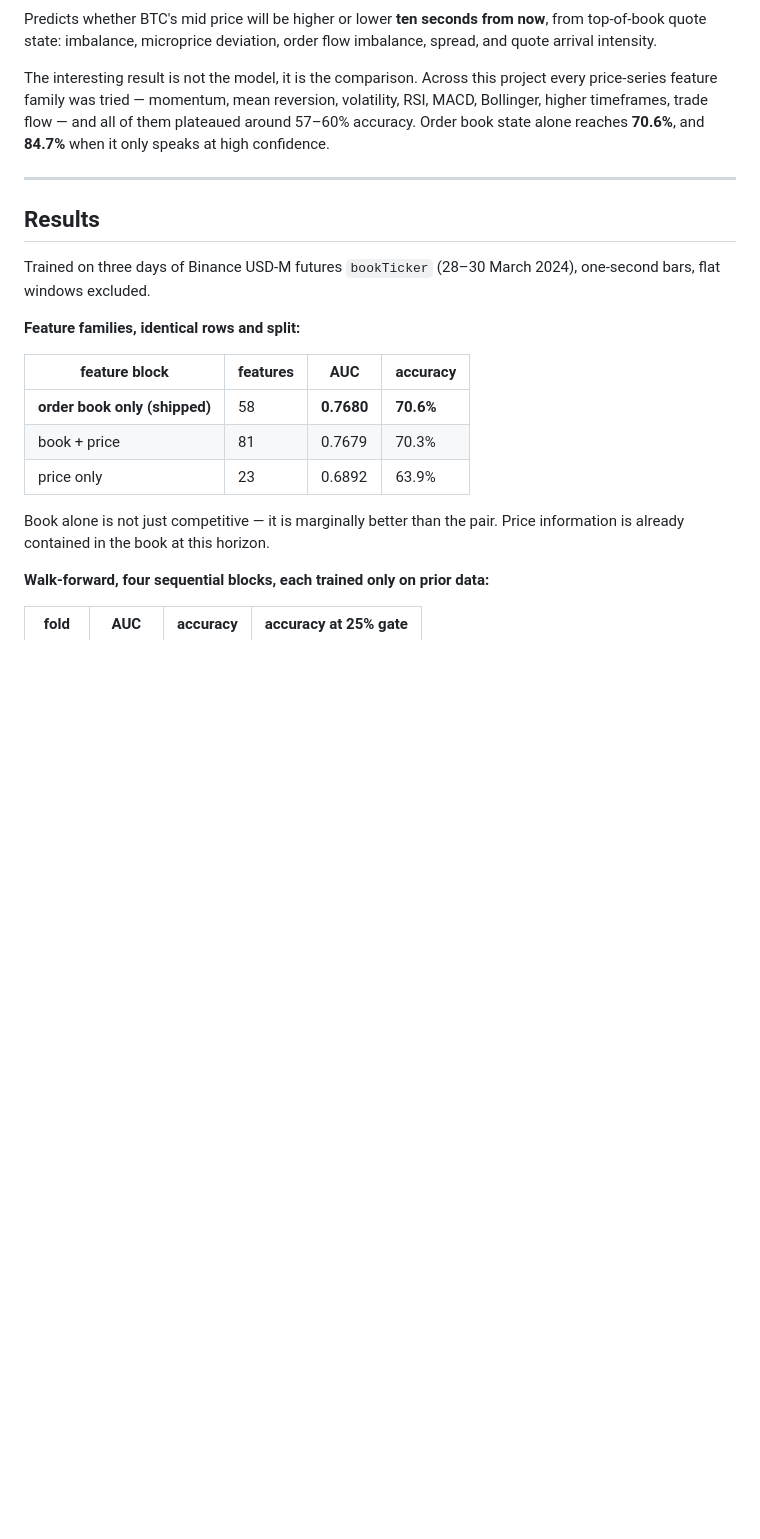
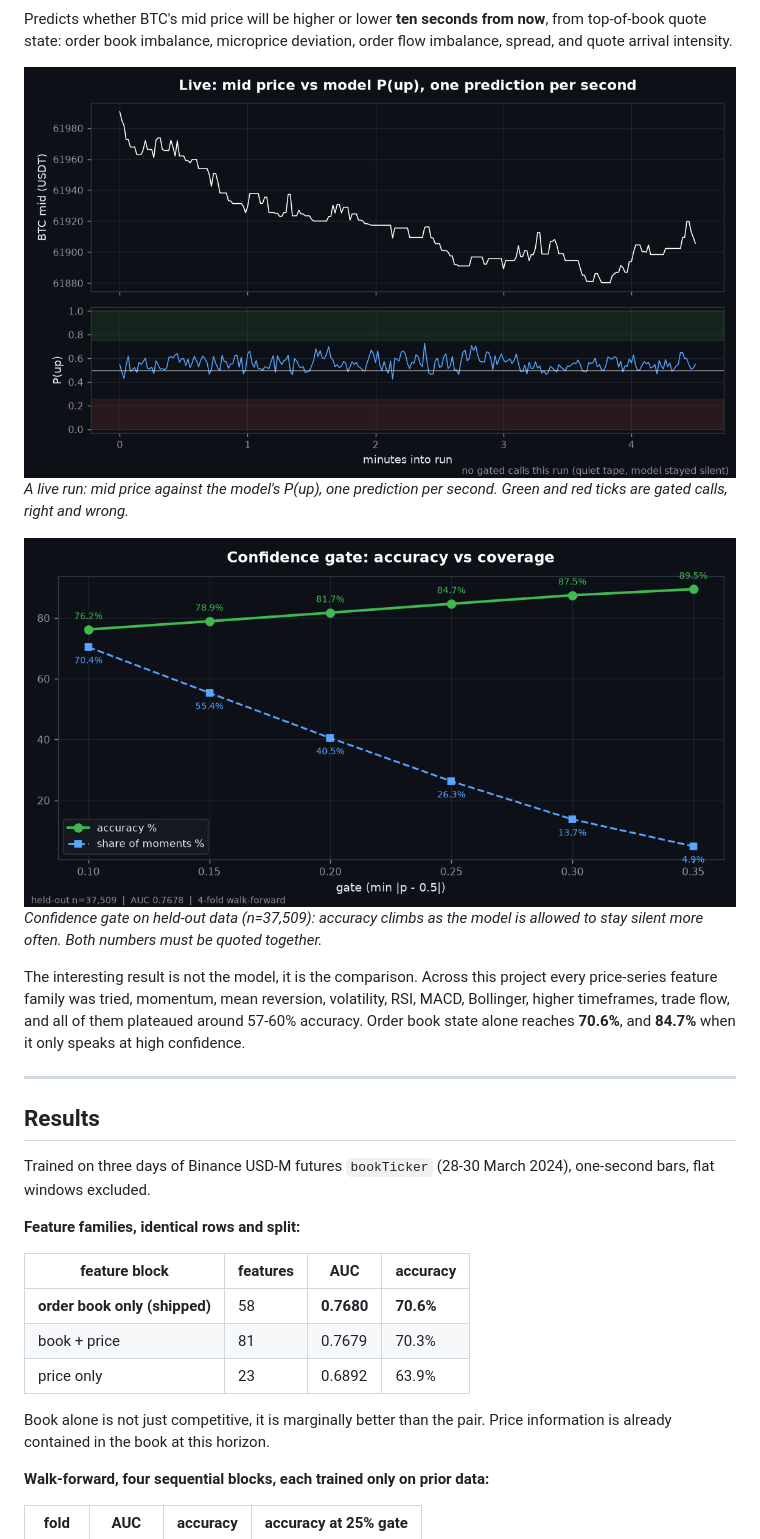
Before and after one commit to vaproh/btc-orderbook-predictor, a Markdown page: README.md, the part around one of its changes. GitHub-like rendering; pictures changed too: docs/gate_curve.png (added), docs/live_chart.png (added); blank space fills up the shorter version.

```diff
--- a/README.md
+++ b/README.md
@@ -3,18 +7,26 @@
 Predicts whether BTC's mid price will be higher or lower **ten seconds from now**,
-from top-of-book quote state: imbalance, microprice deviation, order flow
-imbalance, spread, and quote arrival intensity.
+from top-of-book quote state: order book imbalance, microprice deviation, order
+flow imbalance, spread, and quote arrival intensity.
+
+![Live predictions vs price](docs/live_chart.png)
+_A live run: mid price against the model's P(up), one prediction per second.
+Green and red ticks are gated calls, right and wrong._
+
+![Gate curve](docs/gate_curve.png)
+_Confidence gate on held-out data (n=37,509): accuracy climbs as the model is
+allowed to stay silent more often. Both numbers must be quoted together._
 
 The interesting result is not the model, it is the comparison. Across this project
-every price-series feature family was tried — momentum, mean reversion,
-volatility, RSI, MACD, Bollinger, higher timeframes, trade flow — and all of them
-plateaued around 57–60% accuracy. Order book state alone reaches **70.6%**, and
+every price-series feature family was tried, momentum, mean reversion,
+volatility, RSI, MACD, Bollinger, higher timeframes, trade flow, and all of them
+plateaued around 57-60% accuracy. Order book state alone reaches **70.6%**, and
 **84.7%** when it only speaks at high confidence.
 
 ---
 
 ## Results
 
-Trained on three days of Binance USD-M futures `bookTicker` (28–30 March 2024),
+Trained on three days of Binance USD-M futures `bookTicker` (28-30 March 2024),
 one-second bars, flat windows excluded.
 
 **Feature families, identical rows and split:**
@@ -25,7 +37,7 @@ one-second bars, flat windows excluded.
 | book + price | 81 | 0.7679 | 70.3% |
 | price only | 23 | 0.6892 | 63.9% |
 
-Book alone is not just competitive — it is marginally better than the pair. Price
+Book alone is not just competitive, it is marginally better than the pair. Price
 information is already contained in the book at this horizon.
 
 **Walk-forward, four sequential blocks, each trained only on prior data:**
```
Also changed, not shown: other parts of README.md (+82 -16 lines), 5 other files.
